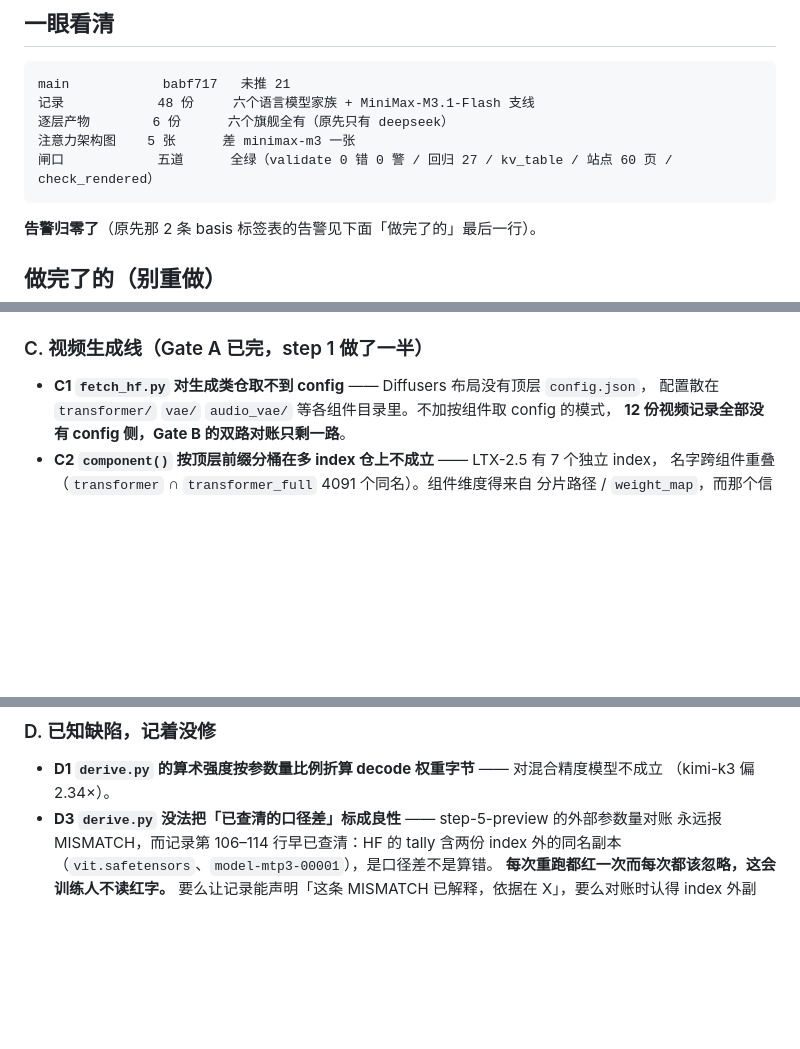
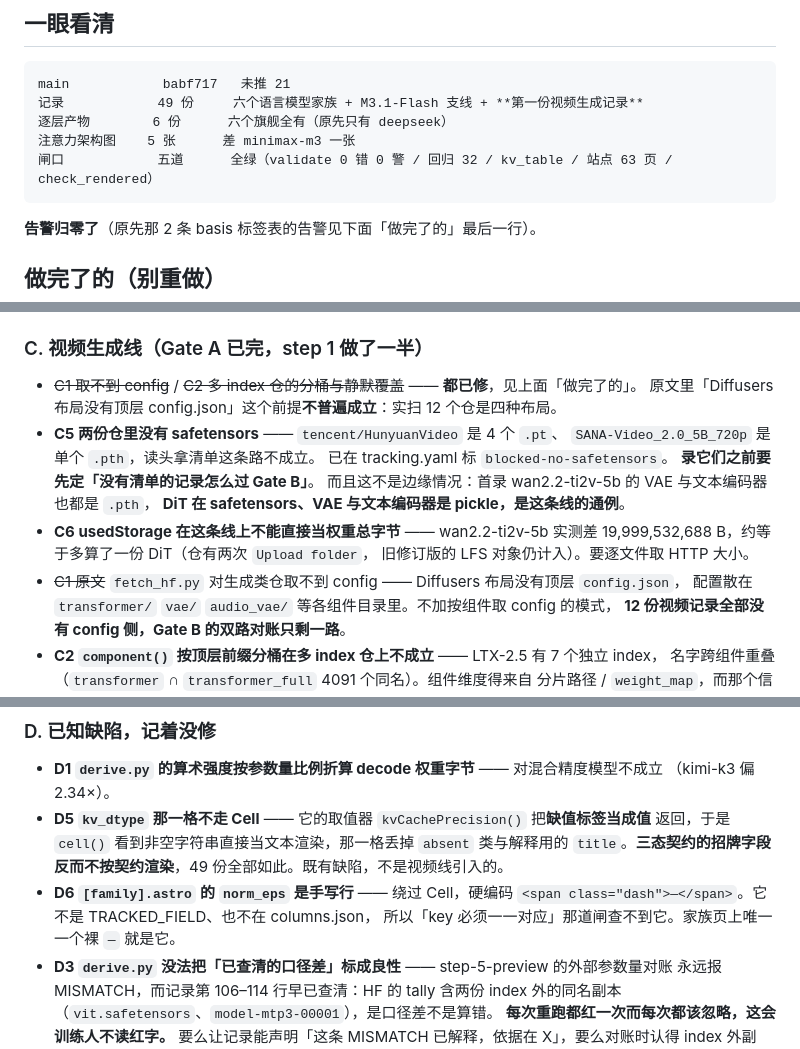
Before and after one commit to wenxuewuhd/frontier_open_source_model_study, a Markdown page: docs/STATUS.md, 3 parts joined by grey strips. Drawn GitHub-style; blank space fills up the shorter version.

Commit message:
STATUS：视频线首录落地，新增 C5/C6 与 D5/D6
做完的：C1/C2 工具、policy 与 12 份名册、首录 wan2.2-ti2v-5b。
记录 48 → 49 份，站点 60 → 63 页，回归 27 → 32 条。

C1 原文那个前提是错的：「Diffusers 布局没有顶层 config.json」——
实扫 12 个仓是四种布局，Wan2.2-TI2V-5B 就有顶层 config。

新增两条视频线待办：

**C5 两份仓里没有 safetensors。** HunyuanVideo 是 4 个 .pt、SANA 是单个 .pth。
而且这不是边缘情况 —— 首录 wan2.2-ti2v-5b 的 VAE 与文本编码器也都是 .pth，
**DiT 在 safetensors、VAE 与文本编码器是 pickle，是这条线的通例**。
录那两份之前要先定「没有清单的记录怎么过 Gate B」。

**C6 usedStorage 不能直接当权重总字节。** wan 实测差 19,999,532,688 B，
约等于多算一份 DiT（两次 Upload folder，旧修订版的 LFS 对象仍计入）。

新增两条站点缺陷，都是既有的、首录时才看见：

**D5 kv_dtype 那一格不走 Cell。** 取值器把缺值标签当值返回，
那一格丢掉 absent 类与 title —— **三态契约的招牌字段反而不按契约渲染**，49 份全部如此。

**D6 [family].astro 的 norm_eps 是手写行**，硬编码裸 `—`，
不是 TRACKED_FIELD 也不在 columns.json，所以「key 一一对应」那道闸查不到它。

Co-Authored-By: Claude Opus 5 <noreply@anthropic.com>

````diff
--- a/docs/STATUS.md
+++ b/docs/STATUS.md
@@ -7,10 +7,10 @@
 
 ```
 main            babf717   未推 21
-记录            48 份     六个语言模型家族 + MiniMax-M3.1-Flash 支线
+记录            49 份     六个语言模型家族 + M3.1-Flash 支线 + **第一份视频生成记录**
 逐层产物        6 份      六个旗舰全有（原先只有 deepseek）
 注意力架构图    5 张      差 minimax-m3 一张
-闸口            五道      全绿（validate 0 错 0 警 / 回归 27 / kv_table / 站点 60 页 / check_rendered）
+闸口            五道      全绿（validate 0 错 0 警 / 回归 32 / kv_table / 站点 63 页 / check_rendered）
 ```
 
 **告警归零了**（原先那 2 条 basis 标签表的告警见下面「做完了的」最后一行）。
@@ -80,7 +83,18 @@ main            babf717   未推 21
 
 ### C. 视频生成线（Gate A 已完，step 1 做了一半）
 
-- **C1 `fetch_hf.py` 对生成类仓取不到 config** —— Diffusers 布局没有顶层 `config.json`，
+- ~~C1 取不到 config~~ / ~~C2 多 index 仓的分桶与静默覆盖~~ —— **都已修**，见上面「做完了的」。
+  原文里「Diffusers 布局没有顶层 config.json」这个前提**不普遍成立**：实扫 12 个仓是四种布局。
+- **C5 两份仓里没有 safetensors** —— `tencent/HunyuanVideo` 是 4 个 `.pt`、
+  `SANA-Video_2.0_5B_720p` 是单个 `.pth`，读头拿清单这条路不成立。
+  已在 tracking.yaml 标 `blocked-no-safetensors`。
+  **录它们之前要先定「没有清单的记录怎么过 Gate B」**。
+  而且这不是边缘情况：首录 wan2.2-ti2v-5b 的 VAE 与文本编码器也都是 `.pth`，
+  **DiT 在 safetensors、VAE 与文本编码器是 pickle，是这条线的通例**。
+- **C6 usedStorage 在这条线上不能直接当权重总字节** —— wan2.2-ti2v-5b 实测差
+  19,999,532,688 B，约等于多算了一份 DiT（仓有两次 `Upload folder`，
+  旧修订版的 LFS 对象仍计入）。要逐文件取 HTTP 大小。
+- ~~C1 原文~~ `fetch_hf.py` 对生成类仓取不到 config —— Diffusers 布局没有顶层 `config.json`，
   配置散在 `transformer/` `vae/` `audio_vae/` 等各组件目录里。不加按组件取 config 的模式，
   **12 份视频记录全部没有 config 侧，Gate B 的双路对账只剩一路**。
 - **C2 `component()` 按顶层前缀分桶在多 index 仓上不成立** —— LTX-2.5 有 7 个独立 index，
@@ -147,6 +161,12 @@ main            babf717   未推 21
 
 - **D1 `derive.py` 的算术强度按参数量比例折算 decode 权重字节** —— 对混合精度模型不成立
   （kimi-k3 偏 2.34×）。
+- **D5 `kv_dtype` 那一格不走 Cell** —— 它的取值器 `kvCachePrecision()` 把**缺值标签当成值**
+  返回，于是 `cell()` 看到非空字符串直接当文本渲染，那一格丢掉 `absent` 类与解释用的
+  `title`。**三态契约的招牌字段反而不按契约渲染**，49 份全部如此。既有缺陷，不是视频线引入的。
+- **D6 `[family].astro` 的 `norm_eps` 是手写行** —— 绕过 Cell，硬编码
+  `<span class="dash">—</span>`。它不是 TRACKED_FIELD、也不在 columns.json，
+  所以「key 必须一一对应」那道闸查不到它。家族页上唯一一个裸 `—` 就是它。
 - **D3 `derive.py` 没法把「已查清的口径差」标成良性** —— step-5-preview 的外部参数量对账
   永远报 MISMATCH，而记录第 106–114 行早已查清：HF 的 tally 含两份 index 外的同名副本
   （`vit.safetensors`、`model-mtp3-00001`），是口径差不是算错。
````
Also changed, not shown: other parts of docs/STATUS.md (+3 -0 lines).
